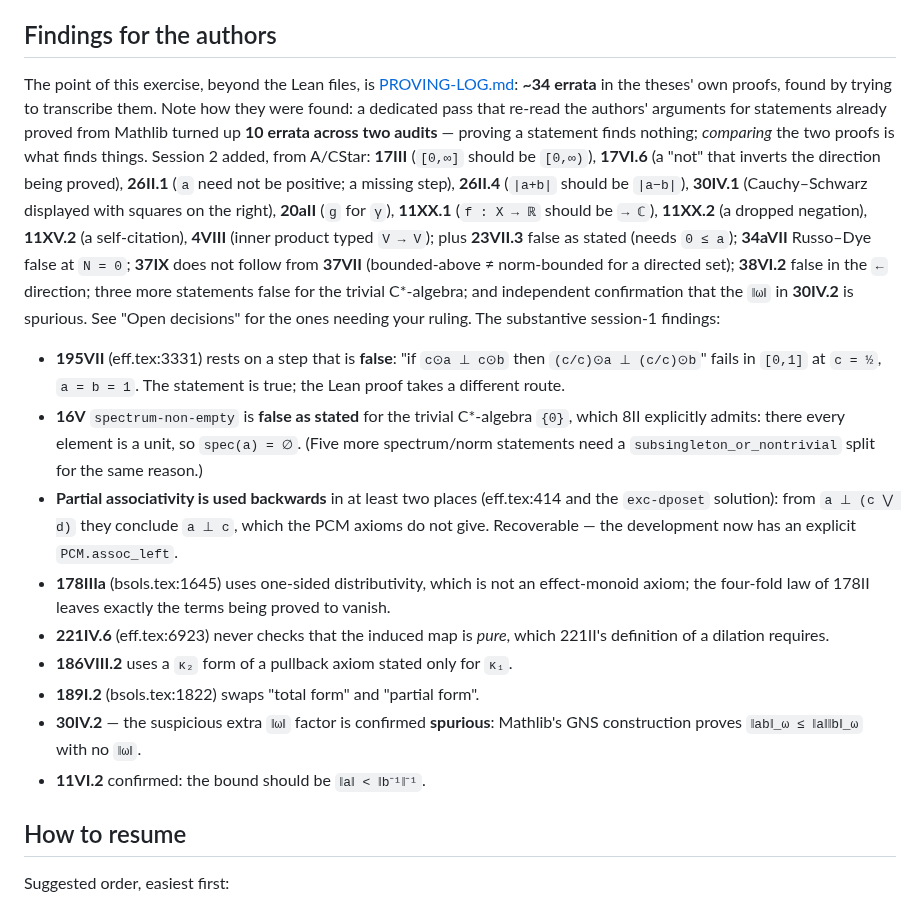
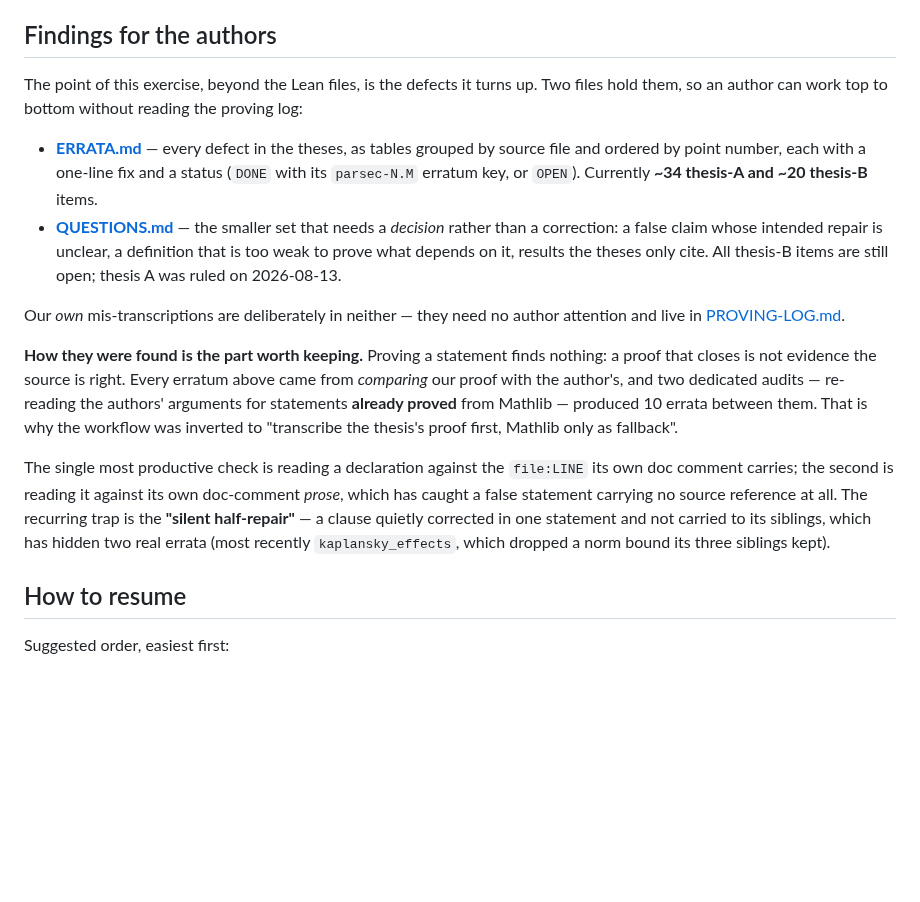
Before and after one commit to westerbaan/theses, a Markdown page: lean/HANDOFF.md, the part around the change. Drawn GitHub-style; blank space fills up the shorter version.

Commit message:
B/Dils needs the general Kaplansky, so mn_vna_1 is required; point HANDOFF at ERRATA/QUESTIONS
Checked the open question from the last commit: B/Dils DOES need the general
(non-self-adjoint) Kaplansky.  158Ia kaplansky_bounded_approx quantifies over
an arbitrary b in B, and 158II kaplansky_hilbmod over an arbitrary x in X;
neither can be served by kaplansky_sa/_pos/_effects.  Since the standard proof
of the non-self-adjoint case is the 2x2 trick, the dependency on the sorried
instance mn_vna_1 (49IV.1) is real, so it is now a proving target in its own
right rather than an optional one.  Discharging it also removes the project's
only live example of the invisible-taint class.

HANDOFF's "Findings for the authors" section had grown into a third, partial
copy of the errata list.  Replaced with a pointer to ERRATA.md and
QUESTIONS.md, keeping the durable part: how the defects were actually found,
and the silent-half-repair trap.

Co-Authored-By: Claude Opus 5 (1M context) <noreply@anthropic.com>
Claude-Session: https://claude.ai/code/session_01AAVNhZNYdfF67S69bFZHu1

```diff
--- a/lean/HANDOFF.md
+++ b/lean/HANDOFF.md
@@ -141,46 +141,38 @@ file.)
 
 ## Findings for the authors
 
-The point of this exercise, beyond the Lean files, is
-[PROVING-LOG.md](PROVING-LOG.md): **~34 errata** in the theses' own proofs,
-found by trying to transcribe them.  Note how they were found: a dedicated pass
-that re-read the authors' arguments for statements already proved from Mathlib
-turned up **10 errata across two audits** — proving a statement finds nothing;
-*comparing* the two proofs is what finds things.  Session 2 added, from A/CStar:
-**17III** (`[0,∞]` should be `[0,∞)`), **17VI.6** (a "not" that inverts the
-direction being proved), **26II.1** (`a` need not be positive; a missing step),
-**26II.4** (`|a+b|` should be `|a−b|`), **30IV.1** (Cauchy–Schwarz displayed with
-squares on the right), **20aII** (`g` for `γ`), **11XX.1** (`f : X → ℝ` should be
-`→ ℂ`), **11XX.2** (a dropped negation), **11XV.2** (a self-citation), **4VIII**
-(inner product typed `V → V`); plus **23VII.3**
-false as stated (needs `0 ≤ a`); **34aVII** Russo–Dye false at `N = 0`;
-**37IX** does not follow from **37VII** (bounded-above ≠ norm-bounded for a
-directed set); **38VI.2** false in the `←` direction; three more statements
-false for the trivial C\*-algebra; and independent confirmation that the `‖ω‖`
-in **30IV.2** is spurious.  See "Open decisions" for the ones needing your
-ruling.  The substantive session-1 findings:
+The point of this exercise, beyond the Lean files, is the defects it turns up.
+Two files hold them, so an author can work top to bottom without reading the
+proving log:
 
-* **195VII** (eff.tex:3331) rests on a step that is **false**: "if `c⊙a ⊥ c⊙b`
-  then `(c/c)⊙a ⊥ (c/c)⊙b`" fails in `[0,1]` at `c = ½`, `a = b = 1`.  The
-  statement is true; the Lean proof takes a different route.
-* **16V** `spectrum-non-empty` is **false as stated** for the trivial
-  C*-algebra `{0}`, which 8II explicitly admits: there every element is a
-  unit, so `spec(a) = ∅`.  (Five more spectrum/norm statements need a
-  `subsingleton_or_nontrivial` split for the same reason.)
-* **Partial associativity is used backwards** in at least two places
-  (eff.tex:414 and the `exc-dposet` solution): from `a ⊥ (c ⋁ d)` they
-  conclude `a ⊥ c`, which the PCM axioms do not give.  Recoverable — the
-  development now has an explicit `PCM.assoc_left`.
-* **178IIIa** (bsols.tex:1645) uses one-sided distributivity, which is not an
-  effect-monoid axiom; the four-fold law of 178II leaves exactly the terms
-  being proved to vanish.
-* **221IV.6** (eff.tex:6923) never checks that the induced map is *pure*,
-  which 221II's definition of a dilation requires.
-* **186VIII.2** uses a `κ₂` form of a pullback axiom stated only for `κ₁`.
-* **189I.2** (bsols.tex:1822) swaps "total form" and "partial form".
-* **30IV.2** — the suspicious extra `‖ω‖` factor is confirmed **spurious**:
-  Mathlib's GNS construction proves `‖ab‖_ω ≤ ‖a‖‖b‖_ω` with no `‖ω‖`.
-* **11VI.2** confirmed: the bound should be `‖a‖ < ‖b⁻¹‖⁻¹`.
+* **[ERRATA.md](ERRATA.md)** — every defect in the theses, as tables grouped by
+  source file and ordered by point number, each with a one-line fix and a
+  status (`DONE` with its `parsec-N.M` erratum key, or `OPEN`).  Currently
+  **~34 thesis-A and ~20 thesis-B** items.
+* **[QUESTIONS.md](QUESTIONS.md)** — the smaller set that needs a *decision*
+  rather than a correction: a false claim whose intended repair is unclear, a
+  definition that is too weak to prove what depends on it, results the theses
+  only cite.  All thesis-B items are still open; thesis A was ruled on
+  2026-08-13.
+
+Our *own* mis-transcriptions are deliberately in neither — they need no author
+attention and live in [PROVING-LOG.md](PROVING-LOG.md).
+
+**How they were found is the part worth keeping.**  Proving a statement finds
+nothing: a proof that closes is not evidence the source is right.  Every
+erratum above came from *comparing* our proof with the author's, and two
+dedicated audits — re-reading the authors' arguments for statements **already
+proved** from Mathlib — produced 10 errata between them.  That is why the
+workflow was inverted to "transcribe the thesis's proof first, Mathlib only as
+fallback".
+
+The single most productive check is reading a declaration against the
+`file:LINE` its own doc comment carries; the second is reading it against its
+own doc-comment *prose*, which has caught a false statement carrying no source
+reference at all.  The recurring trap is the **"silent half-repair"** — a
+clause quietly corrected in one statement and not carried to its siblings,
+which has hidden two real errata (most recently `kaplansky_effects`, which
+dropped a norm bound its three siblings kept).
 
 ## How to resume
 
```
Also changed, not shown: lean/PROVING-LOG.md (+13 -3 lines).
